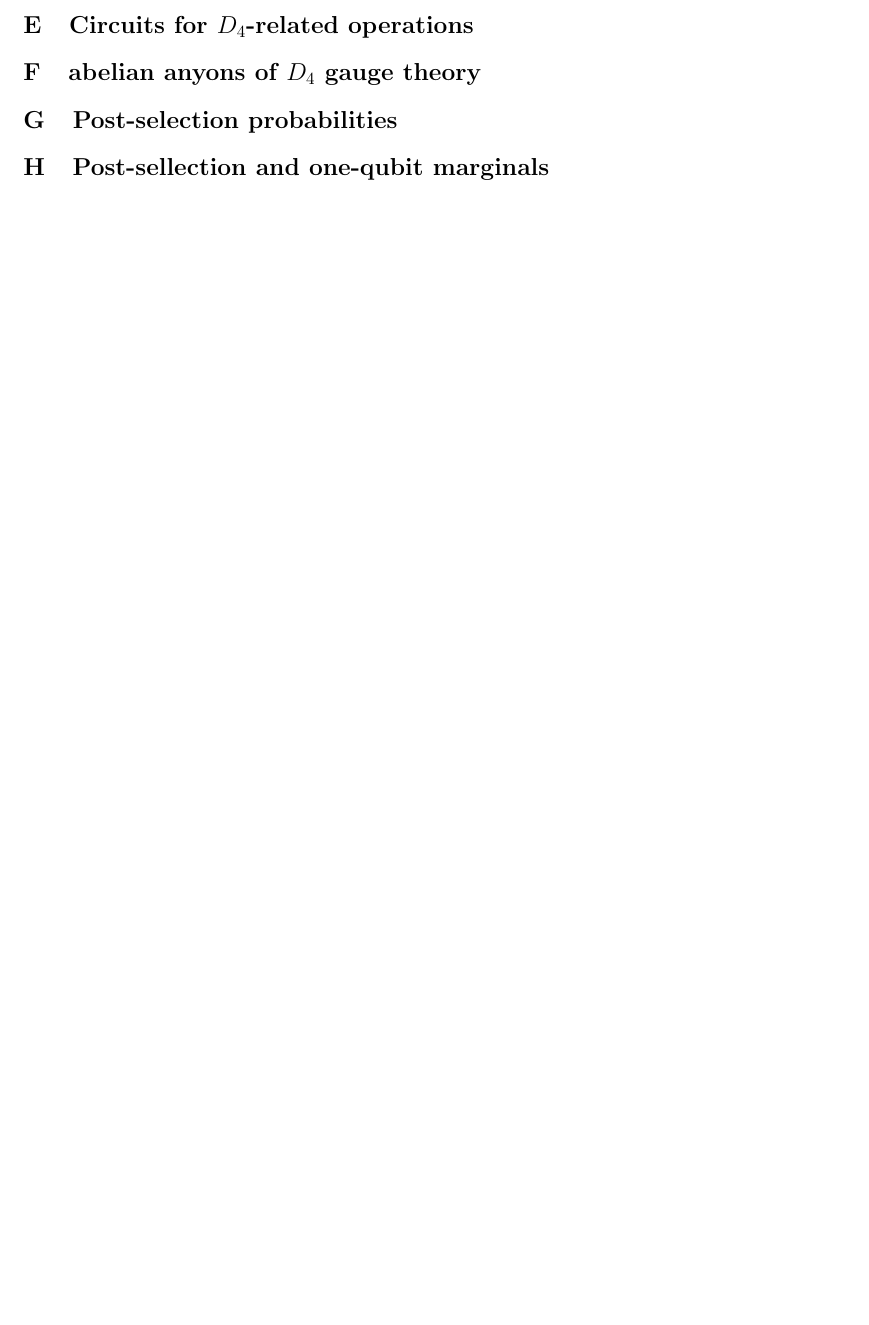
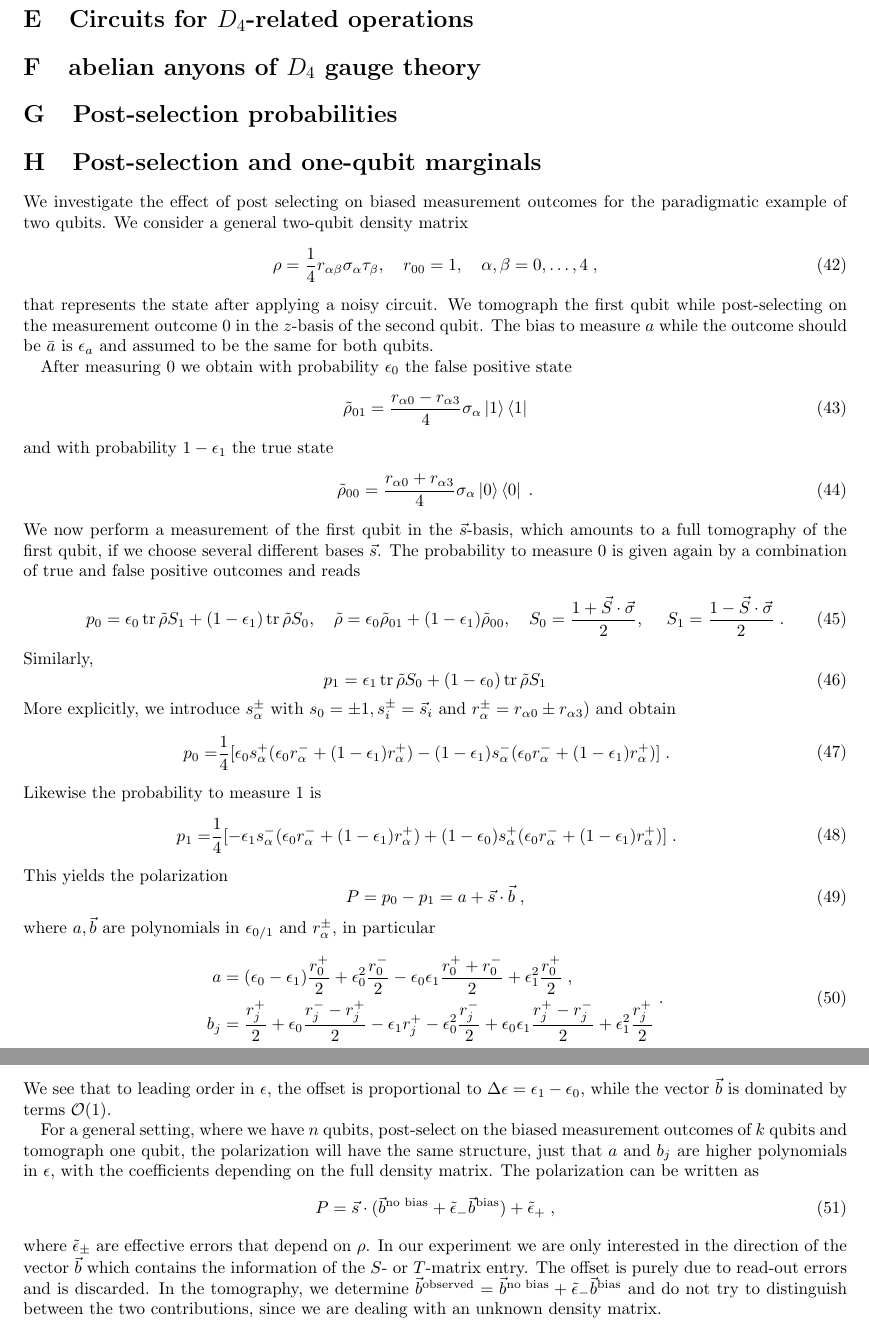
Before and after one commit to DaanTimmers/kitaevsim, a LaTeX paper (writeup/main.tex): part of page 30 of 30 before the commit and two parts of pages 31 and 32 of 32 after it, the two joined at a grey line, cut so that both start at the same text, the shorter picture padded with empty space. Compiled offline with pdfLaTeX.

Commit message:
post selection error

```diff
--- a/writeup/main.tex
+++ b/writeup/main.tex
@@ -1539,7 +1539,60 @@ The consequence of this geometrical fact on our protocol is that once the first
 
 \section{Post-selection probabilities}\label{app:postsel}
 
-\section{Post-sellection and one-qubit marginals}\label{app:marg}
+\section{Post-selection and one-qubit marginals}\label{app:marg}
+We investigate the effect of post selecting on biased measurement outcomes for the paradigmatic example of two qubits. We consider a general two-qubit density matrix
+\begin{equation}
+	\rho=\frac{1}{4} r_{\alpha \beta} \sigma_\alpha \tau_\beta,\quad r_{00}=1,\quad \alpha,\beta=0,\ldots,4\;,
+\end{equation} that represents the state after applying a noisy circuit. We tomograph the first qubit while post-selecting on the measurement outcome $0$ in the $z$-basis of the second qubit. The bias to measure $a$ while the outcome should be $\bar a$ is $\epsilon_a$ and assumed to be the same for both qubits.
+
+After measuring $0$ we obtain with probability $\epsilon_0$  the false positive state
+\begin{equation}
+	\tilde \rho_{01}=\frac{r_{\alpha0}-r_{\alpha3}}{4} \sigma_\alpha \ket{1}\bra{1}
+\end{equation}
+and with probability $1-\epsilon_1$ the true state
+\begin{equation}
+	\tilde \rho_{00}=\frac{r_{\alpha0}+r_{\alpha3}}{4} \sigma_\alpha \ket{0}\bra{0}\;.
+\end{equation}
+We now perform a measurement of the first qubit in the $\vec s$-basis, which amounts to a full tomography of the first qubit, if we choose several different bases $\vec s$. The probability to measure $0$ is given again by a combination of true and false positive outcomes and reads
+\begin{equation}
+	p_0=\epsilon_0 \operatorname{tr} \tilde \rho S_1  +(1-\epsilon_1) \operatorname{tr} \tilde \rho S_0  , \quad \tilde \rho=\epsilon_0 \tilde \rho_{01}+(1-\epsilon_1) \tilde \rho_{00} , \quad S_0=\frac{1+\vec S \cdot \vec \sigma}{2}, \;\quad S_1=\frac{1-\vec S \cdot \vec \sigma}{2}\;.
+	\end{equation}
+	Similarly,
+	\begin{equation}
+		p_1=\epsilon_1 \operatorname{tr} \tilde \rho S_0 + (1-\epsilon_0)\operatorname{tr} \tilde \rho S_1
+	\end{equation}
+	More explicitly, we introduce $s^\pm_\alpha$ with $s_0=\pm 1, s^\pm_i=\vec s_i$ and $r_\alpha^\pm=r_{\alpha0}\pm r_{\alpha 3})$ and obtain
+\begin{equation}
+\begin{aligned}
+p_0=&	\frac{1}{4} [\epsilon_0s^+_\alpha (\epsilon_0r^-_{\alpha}+(1-\epsilon_1)r^+_{\alpha})
+-(1-\epsilon_1) s^-_\alpha(\epsilon_0r^-_{\alpha}+(1-\epsilon_1)r^+_{\alpha})  ]\;.
+\end{aligned}
+\end{equation}
+Likewise the probability to measure $1$ is
+\begin{equation}
+\begin{aligned}
+p_1=&	\frac{1}{4} [-\epsilon_1 s^-_\alpha(\epsilon_0r^-_{\alpha}+(1-\epsilon_1)r^+_{\alpha})
++(1-\epsilon_0) s^+_\alpha (\epsilon_0r^-_{\alpha}+(1-\epsilon_1)r^+_{\alpha})   ]\;.
+\end{aligned}
+\end{equation}
+This yields the polarization
+\begin{equation}
+	P=p_0-p_1= a+ \vec s \cdot \vec b \;,
+\end{equation}
+where $a,\vec b$ are polynomials in $\epsilon_{0/1}$ and $r_\alpha^\pm$, in particular
+\begin{equation}
+\begin{aligned}
+	a&=(\epsilon_0-\epsilon_1) \frac{r^+_0}{2} +\epsilon_0^2 \frac{r^-_0}{2} -\epsilon_0 \epsilon_1 \frac{r^+_0+r^-_0}{2} +\epsilon_1^2 \frac{r_0^+}{2}\;,\\
+	b_j&=\frac{r^+_j}{2}+ \epsilon_0 \frac{r^-_j-r^+_j}{2} -\epsilon_1 r^+_j -\epsilon_0^2 \frac{r^-_j}{2} +\epsilon_0 \epsilon_1 \frac{r^+_j-r^-_j}{2} + \epsilon_1^2 \frac{r_j^+}{2}
+	\end{aligned}\;.
+\end{equation}
+We see that to leading order in $\epsilon$, the offset is proportional to $\Delta \epsilon=\epsilon_1-\epsilon_0$, while the vector $\vec b$ is dominated by terms $\mathcal O(1)$.
+
+For a general setting, where we have $n$ qubits, post-select on the biased measurement outcomes of $k$ qubits and tomograph one qubit, the polarization will have the same structure, just that $a$ and $b_j$ are higher polynomials in $\epsilon$, with the coefficients depending on the full density matrix. The polarization can be written as
+\begin{equation}
+	P=\vec s \cdot (\vec b^\text{no bias} + \tilde{\epsilon}_- \vec b^\text{bias}) + \tilde \epsilon_+ \;,
+\end{equation}
+where $\tilde \epsilon_\pm$ are effective errors that depend on $\rho$. In our experiment we are only interested in the direction of the vector $\vec b$ which contains the information of the $S$- or $T$-matrix entry. The offset is purely due to read-out errors and is discarded. In the tomography, we determine $\vec b^\text{observed}=\vec b^\text{no bias} + \tilde{\epsilon}_- \vec b^\text{bias}$ and do not try to distinguish between the two contributions, since we are dealing with an unknown density matrix.
 
 
 \end{document}
```
